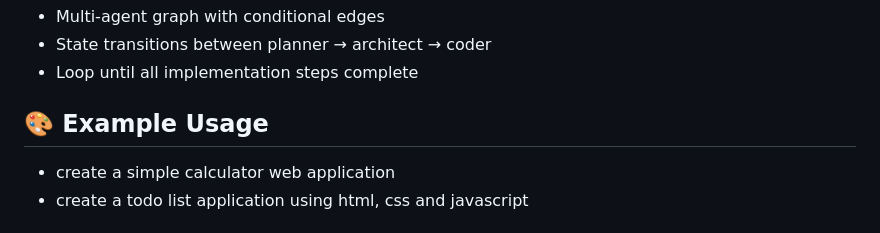
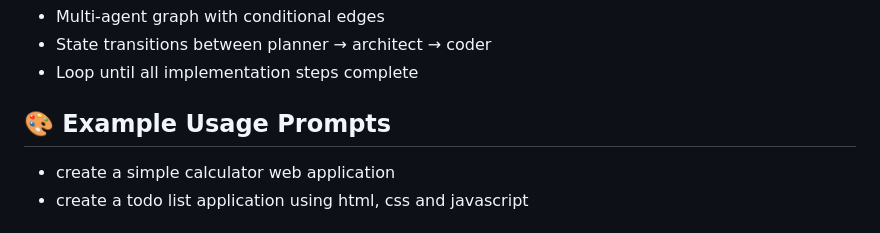
Before and after one commit to kamei-J/Lovable_Clone_AI_Agent, a Markdown page: README.md, the part around the change. Rendered like a GitHub page.

```diff
--- a/README.md
+++ b/README.md
@@ -132,7 +132,7 @@ AIagent_Lovable_clone/
 - State transitions between planner → architect → coder
 - Loop until all implementation steps complete
 
-## 🎨 Example Usage
+## 🎨 Example Usage Prompts
 
 - create a simple calculator web application
 - create a todo list application using html, css and javascript
```
